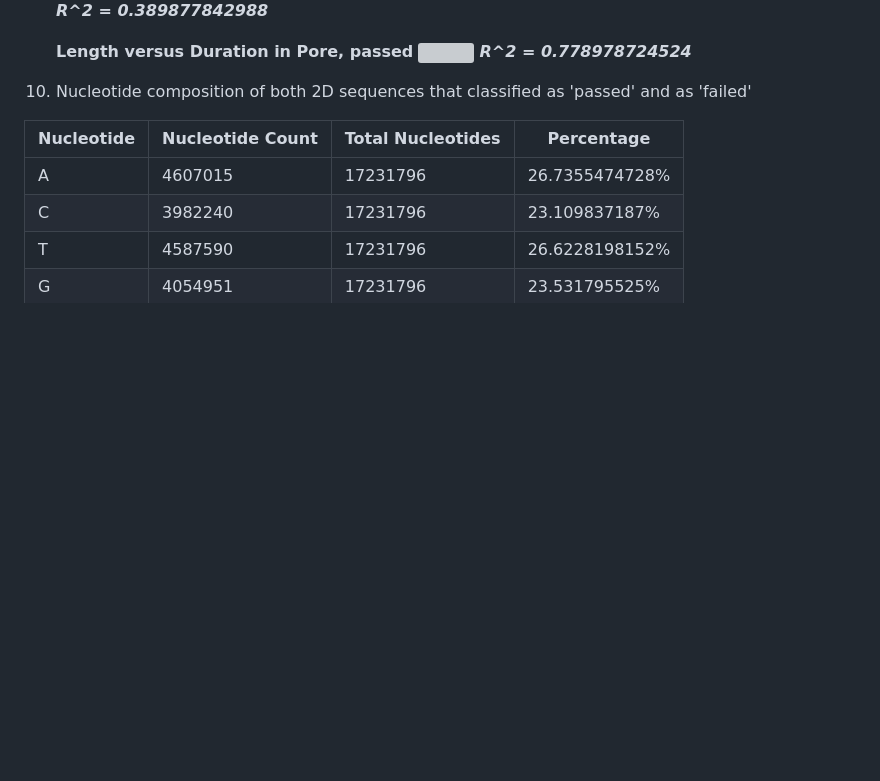
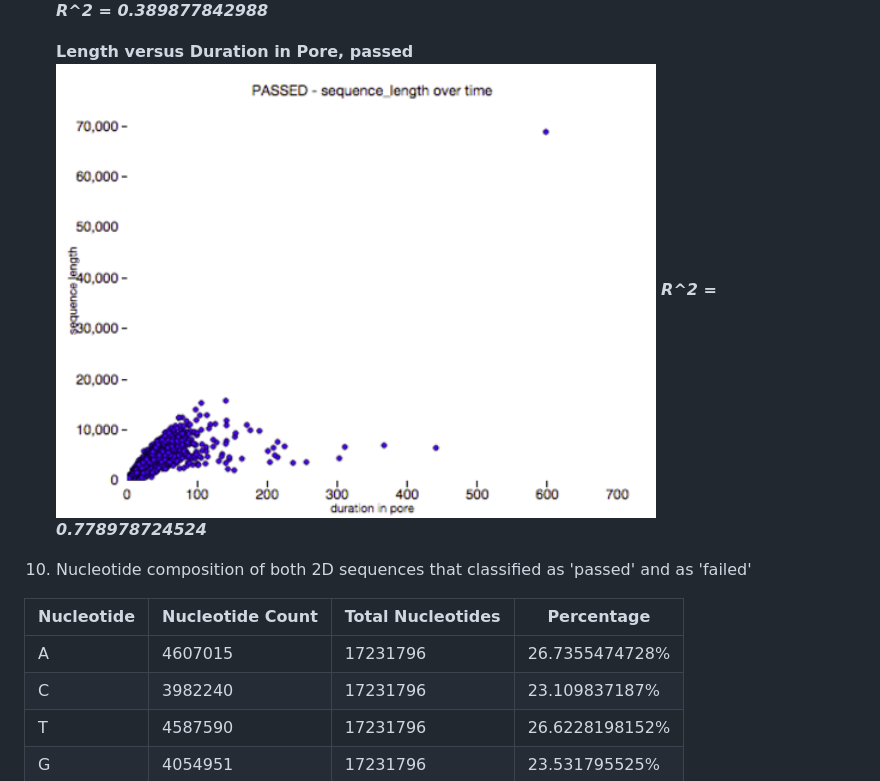
Before and after one commit to blt2114/gen_snacks, a Markdown page: Assignment_1/Writeup.md, the part around the change. Rendered like a GitHub page; blank space fills up the shorter version; grey boxes are pictures that could not be loaded.

Commit message:
3&9 pictures

```diff
--- a/Assignment_1/Writeup.md
+++ b/Assignment_1/Writeup.md
@@ -87,7 +87,7 @@
    ***R^2 = 0.389877842988***
 
    **Length versus Duration in Pore, passed**
-   <img src="./img/question9/passed" width="600">
+   <img src="./img/question9/passed.png" width="600">
    ***R^2 = 0.778978724524***
 
 10. Nucleotide composition of both 2D sequences that classified as 'passed' and as 'failed'
```
Also changed, not shown: Assignment_1/img/question3/question3_fail.png (renamed from Assignment_1/img/question3/question4_fail.png).
